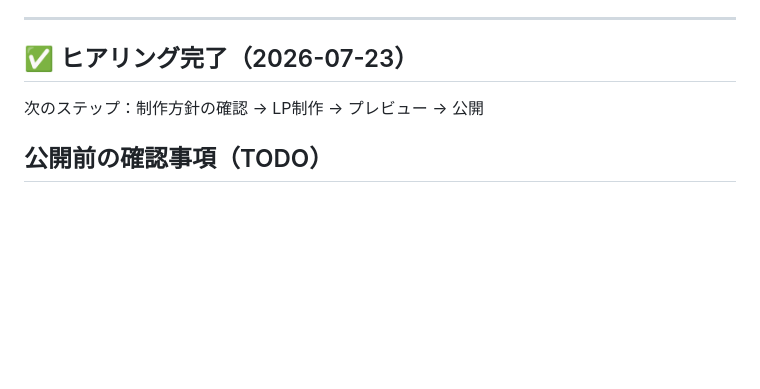
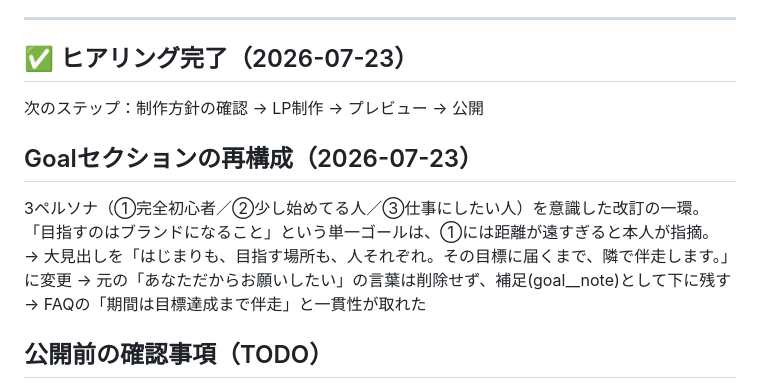
Before and after one commit to soiinstabiz-rgb/lp, a Markdown page: NOTES.md, the part around the change. GitHub-like rendering; blank space fills up the shorter version.

Commit message:
NOTES.md: Goalセクション再構成の経緯を記録

```diff
--- a/NOTES.md
+++ b/NOTES.md
@@ -247,6 +247,13 @@ AIアートを使って、あなたらしい世界観を言語化・可視化し
 ## ✅ ヒアリング完了（2026-07-23）
 次のステップ：制作方針の確認 → LP制作 → プレビュー → 公開
 
+## Goalセクションの再構成（2026-07-23）
+3ペルソナ（①完全初心者／②少し始めてる人／③仕事にしたい人）を意識した改訂の一環。
+「目指すのはブランドになること」という単一ゴールは、①には距離が遠すぎると本人が指摘。
+→ 大見出しを「はじまりも、目指す場所も、人それぞれ。その目標に届くまで、隣で伴走します。」に変更
+→ 元の「あなただからお願いしたい」の言葉は削除せず、補足(goal__note)として下に残す
+→ FAQの「期間は目標達成まで伴走」と一貫性が取れた
+
 ## 公開前の確認事項（TODO）
 - [ ] **お客様の声の掲載許可**：ご本人に「LPに載せてもいいか」の確認が取れているか要確認
       （名前は出さない前提でも、公開前に一言もらえると安心）
```
